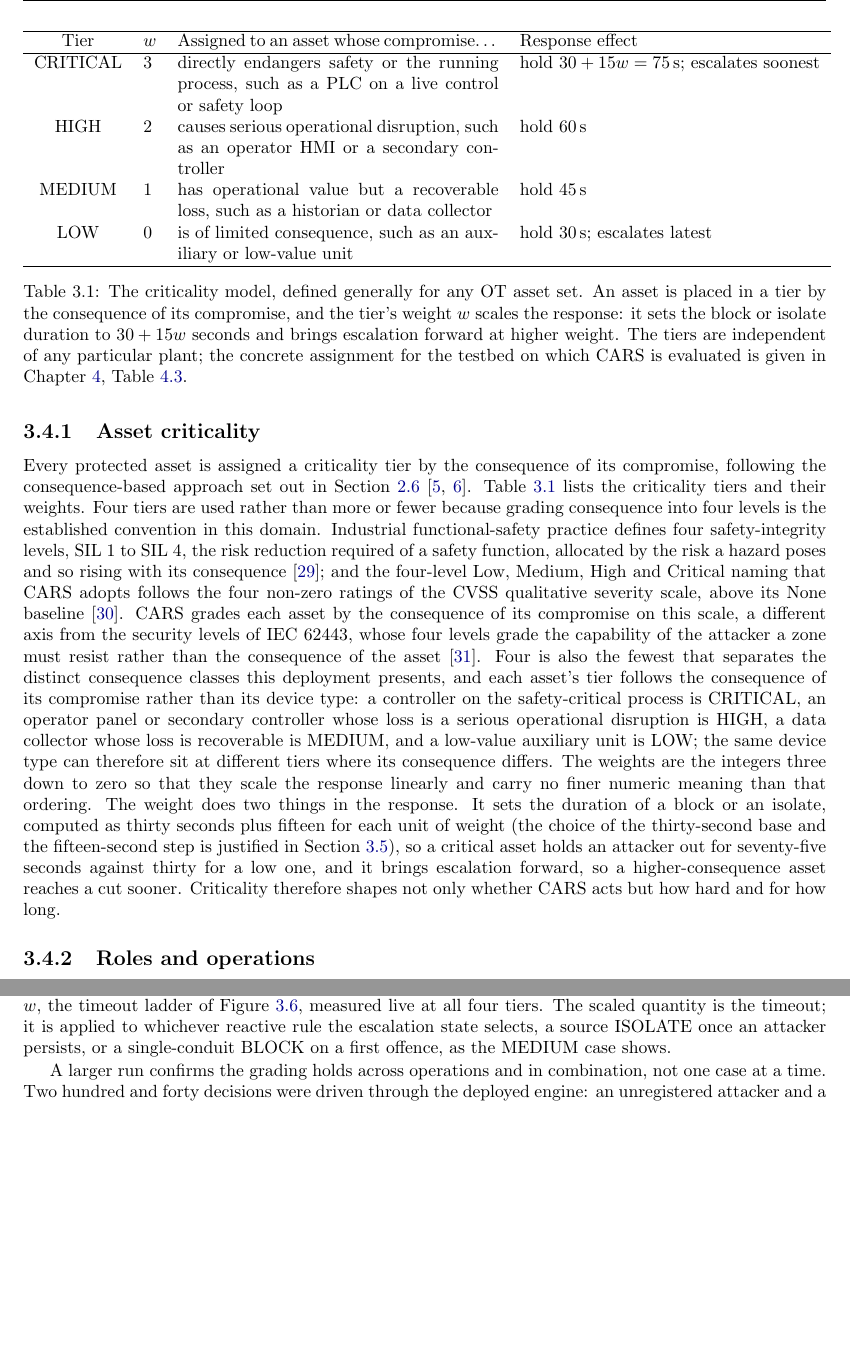
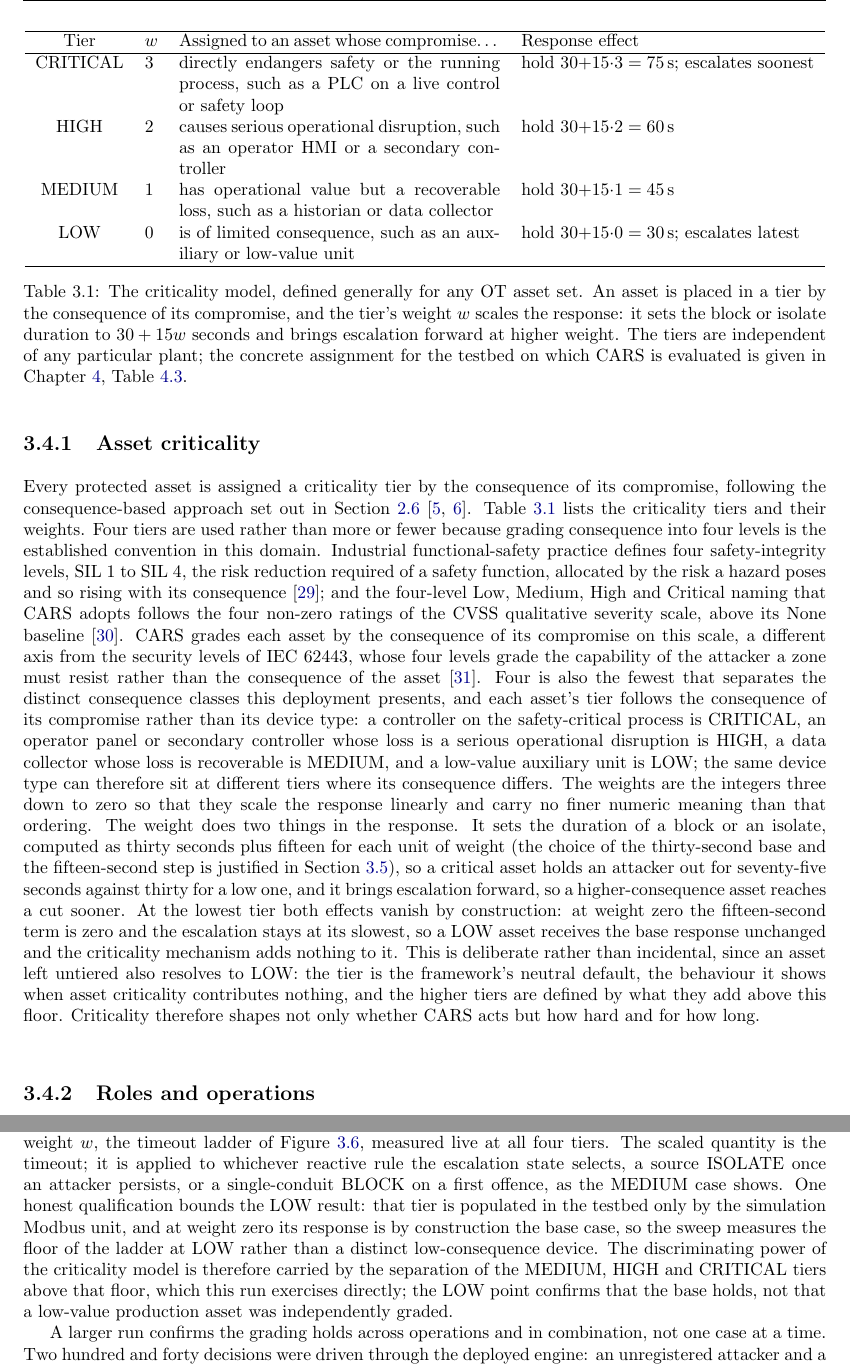
Before and after one commit to Amitdeb00731/A-Criticality--and-Operation-Aware-Response-Framework-CARS, a LaTeX thesis (report/main.tex, which reads report/03_execution.tex, report/04_evaluation.tex): two parts of pages 26 and 41 of 95, joined at a grey line, cut so that both start at the same text, the shorter picture padded with empty space. Compiled offline with pdfLaTeX.

Commit message:
criticality: make the LOW (w=0) tier explicit and honestly bounded
- Table 3.1: show the 30+15w formula on every tier row (30+15*3=75 ... 30+15*0=30)
  so the weight's contribution is visible at a glance, not implied on the CRITICAL row only.
- Ch3 Asset criticality: state that at w=0 both weight effects (timeout uplift, escalation
  acceleration) vanish by construction; LOW is the framework's neutral default (an untiered
  asset resolves to LOW), higher tiers defined by what they add above this floor.
- Ch4 proportionality: honest qualification that LOW is populated only by the simulation
  Modbus unit, so the sweep measures the base case at LOW; discriminating power is carried
  by MEDIUM/HIGH/CRITICAL separation. Grounded in cars_engine.py (timeout=30+dcw*15,
  esc=max(1,ESCALATE-dcw)) and site.testbed.yaml; no new claim invented. No new listing:
  existing Listing lst:enforce already shows timeout <- 30 + 15*weight.

```diff
--- a/report/03_execution.tex
+++ b/report/03_execution.tex
@@ -105,7 +105,7 @@ CARS makes two kinds of decision. At the connection level a proactive policy fix
 
 \subsection{Asset criticality}
 
-Every protected asset is assigned a criticality tier by the consequence of its compromise, following the consequence-based approach set out in Section~\ref{sec:criticality} \cite{inl2016cce, cisa2025assetinventory}. Table~\ref{tab:criticality} lists the criticality tiers and their weights. Four tiers are used rather than more or fewer because grading consequence into four levels is the established convention in this domain. Industrial functional-safety practice defines four safety-integrity levels, SIL~1 to SIL~4, the risk reduction required of a safety function, allocated by the risk a hazard poses and so rising with its consequence \cite{iec61508}; and the four-level Low, Medium, High and Critical naming that CARS adopts follows the four non-zero ratings of the CVSS qualitative severity scale, above its None baseline \cite{first2019cvss31}. CARS grades each asset by the consequence of its compromise on this scale, a different axis from the security levels of IEC~62443, whose four levels grade the capability of the attacker a zone must resist rather than the consequence of the asset \cite{iec62443_33}. Four is also the fewest that separates the distinct consequence classes this deployment presents, and each asset's tier follows the consequence of its compromise rather than its device type: a controller on the safety-critical process is CRITICAL, an operator panel or secondary controller whose loss is a serious operational disruption is HIGH, a data collector whose loss is recoverable is MEDIUM, and a low-value auxiliary unit is LOW; the same device type can therefore sit at different tiers where its consequence differs. The weights are the integers three down to zero so that they scale the response linearly and carry no finer numeric meaning than that ordering. The weight does two things in the response. It sets the duration of a block or an isolate, computed as thirty seconds plus fifteen for each unit of weight (the choice of the thirty-second base and the fifteen-second step is justified in Section~\ref{sec:implementation}), so a critical asset holds an attacker out for seventy-five seconds against thirty for a low one, and it brings escalation forward, so a higher-consequence asset reaches a cut sooner. Criticality therefore shapes not only whether CARS acts but how hard and for how long.
+Every protected asset is assigned a criticality tier by the consequence of its compromise, following the consequence-based approach set out in Section~\ref{sec:criticality} \cite{inl2016cce, cisa2025assetinventory}. Table~\ref{tab:criticality} lists the criticality tiers and their weights. Four tiers are used rather than more or fewer because grading consequence into four levels is the established convention in this domain. Industrial functional-safety practice defines four safety-integrity levels, SIL~1 to SIL~4, the risk reduction required of a safety function, allocated by the risk a hazard poses and so rising with its consequence \cite{iec61508}; and the four-level Low, Medium, High and Critical naming that CARS adopts follows the four non-zero ratings of the CVSS qualitative severity scale, above its None baseline \cite{first2019cvss31}. CARS grades each asset by the consequence of its compromise on this scale, a different axis from the security levels of IEC~62443, whose four levels grade the capability of the attacker a zone must resist rather than the consequence of the asset \cite{iec62443_33}. Four is also the fewest that separates the distinct consequence classes this deployment presents, and each asset's tier follows the consequence of its compromise rather than its device type: a controller on the safety-critical process is CRITICAL, an operator panel or secondary controller whose loss is a serious operational disruption is HIGH, a data collector whose loss is recoverable is MEDIUM, and a low-value auxiliary unit is LOW; the same device type can therefore sit at different tiers where its consequence differs. The weights are the integers three down to zero so that they scale the response linearly and carry no finer numeric meaning than that ordering. The weight does two things in the response. It sets the duration of a block or an isolate, computed as thirty seconds plus fifteen for each unit of weight (the choice of the thirty-second base and the fifteen-second step is justified in Section~\ref{sec:implementation}), so a critical asset holds an attacker out for seventy-five seconds against thirty for a low one, and it brings escalation forward, so a higher-consequence asset reaches a cut sooner. At the lowest tier both effects vanish by construction: at weight zero the fifteen-second term is zero and the escalation stays at its slowest, so a LOW asset receives the base response unchanged and the criticality mechanism adds nothing to it. This is deliberate rather than incidental, since an asset left untiered also resolves to LOW: the tier is the framework's neutral default, the behaviour it shows when asset criticality contributes nothing, and the higher tiers are defined by what they add above this floor. Criticality therefore shapes not only whether CARS acts but how hard and for how long.
 
 \begin{table}[t]
 \centering
@@ -113,10 +113,10 @@ Every protected asset is assigned a criticality tier by the consequence of its c
 \hline
 Tier & $w$ & Assigned to an asset whose compromise\ldots & Response effect \\
 \hline
-CRITICAL & 3 & directly endangers safety or the running process, such as a PLC on a live control or safety loop & hold $30+15w=75$\,s; escalates soonest \\
-HIGH & 2 & causes serious operational disruption, such as an operator HMI or a secondary controller & hold 60\,s \\
-MEDIUM & 1 & has operational value but a recoverable loss, such as a historian or data collector & hold 45\,s \\
-LOW & 0 & is of limited consequence, such as an auxiliary or low-value unit & hold 30\,s; escalates latest \\
+CRITICAL & 3 & directly endangers safety or the running process, such as a PLC on a live control or safety loop & hold $30{+}15{\cdot}3=75$\,s; escalates soonest \\
+HIGH & 2 & causes serious operational disruption, such as an operator HMI or a secondary controller & hold $30{+}15{\cdot}2=60$\,s \\
+MEDIUM & 1 & has operational value but a recoverable loss, such as a historian or data collector & hold $30{+}15{\cdot}1=45$\,s \\
+LOW & 0 & is of limited consequence, such as an auxiliary or low-value unit & hold $30{+}15{\cdot}0=30$\,s; escalates latest \\
 \hline
 \end{tabular}
 \caption[The criticality model]{The criticality model, defined generally for any OT asset set. An asset is placed in a tier by the consequence of its compromise, and the tier's weight $w$ scales the response: it sets the block or isolate duration to $30+15w$ seconds and brings escalation forward at higher weight. The tiers are independent of any particular plant; the concrete assignment for the testbed on which CARS is evaluated is given in Chapter~\ref{chap:evaluation}, Table~\ref{tab:critassets}.}
--- a/report/04_evaluation.tex
+++ b/report/04_evaluation.tex
@@ -121,7 +121,7 @@ Modbus unit & plc & LOW & 0 \\
 
 Elevation is bounded. A SENSITIVE operation on a CRITICAL asset is raised to FORBIDDEN, as the grey cases of Table~\ref{tab:conformance} show for a SCADA write to PLC1, whereas a read is never elevated: the same SCADA reading the same CRITICAL PLC1 stays OPERATIONAL and is allowed. The elevation is specific to the critical tier: the same actuating write against the HIGH PLC2, weight two, is not raised to FORBIDDEN but stays SENSITIVE and is rate-limited, so the two assets are handled differently by design, which the four-tier sweep and the two-hundred-and-forty-decision run below exercise directly. The model suspends this elevation within an authorised maintenance window (Section~\ref{sec:model}), so scheduled engineering is not blocked by the rule that protects the asset at other times.
 
-Proportionality is measured on the response side. The same forbidden control, from the same harmless attacker, draws a reactive rule whose length scales with the target's weight: 75 seconds on the CRITICAL PLC1, 60 seconds on the HIGH PLC2, 45 seconds on the MEDIUM historian and 30 seconds on the LOW Modbus unit, each self-healing when it expires. The duration follows $30 + 15w$ seconds for tier weight $w$, the timeout ladder of Figure~\ref{fig:critsweep}, measured live at all four tiers. The scaled quantity is the timeout; it is applied to whichever reactive rule the escalation state selects, a source ISOLATE once an attacker persists, or a single-conduit BLOCK on a first offence, as the MEDIUM case shows.
+Proportionality is measured on the response side. The same forbidden control, from the same harmless attacker, draws a reactive rule whose length scales with the target's weight: 75 seconds on the CRITICAL PLC1, 60 seconds on the HIGH PLC2, 45 seconds on the MEDIUM historian and 30 seconds on the LOW Modbus unit, each self-healing when it expires. The duration follows $30 + 15w$ seconds for tier weight $w$, the timeout ladder of Figure~\ref{fig:critsweep}, measured live at all four tiers. The scaled quantity is the timeout; it is applied to whichever reactive rule the escalation state selects, a source ISOLATE once an attacker persists, or a single-conduit BLOCK on a first offence, as the MEDIUM case shows. One honest qualification bounds the LOW result: that tier is populated in the testbed only by the simulation Modbus unit, and at weight zero its response is by construction the base case, so the sweep measures the floor of the ladder at LOW rather than a distinct low-consequence device. The discriminating power of the criticality model is therefore carried by the separation of the MEDIUM, HIGH and CRITICAL tiers above that floor, which this run exercises directly; the LOW point confirms that the base holds, not that a low-value production asset was independently graded.
 
 A larger run confirms the grading holds across operations and in combination, not one case at a time. Two hundred and forty decisions were driven through the deployed engine: an unregistered attacker and a compromised but trusted supervisory host, against all four tiers, across read, write, control and diagnostic operations, at normal and flood rates, and in both alternating and simultaneous bursts. The timeout tracks the target's tier throughout, 75, 60, 45 and 30 seconds, and the engine returned a correct verdict for every tier even when all four were attacked at once. The source is judged by what it does rather than by a blanket rule: the unregistered attacker is isolated on every operation, whereas the trusted host keeps its reads and is cut only on the operations its role must not perform. A flood withdraws the leniency a normal rate earns, so a permitted read on the critical asset is escalated from allowed to cut, and a source that keeps offending is treated more harshly as its offence count rises. The grading is stable across the full range of operation, rate, source and concurrency, not only the single-operation sweep of Figure~\ref{fig:critsweep}; the response mix per operation and source is plotted in Appendix Figure~\ref{fig:statcrit}.
 
```
